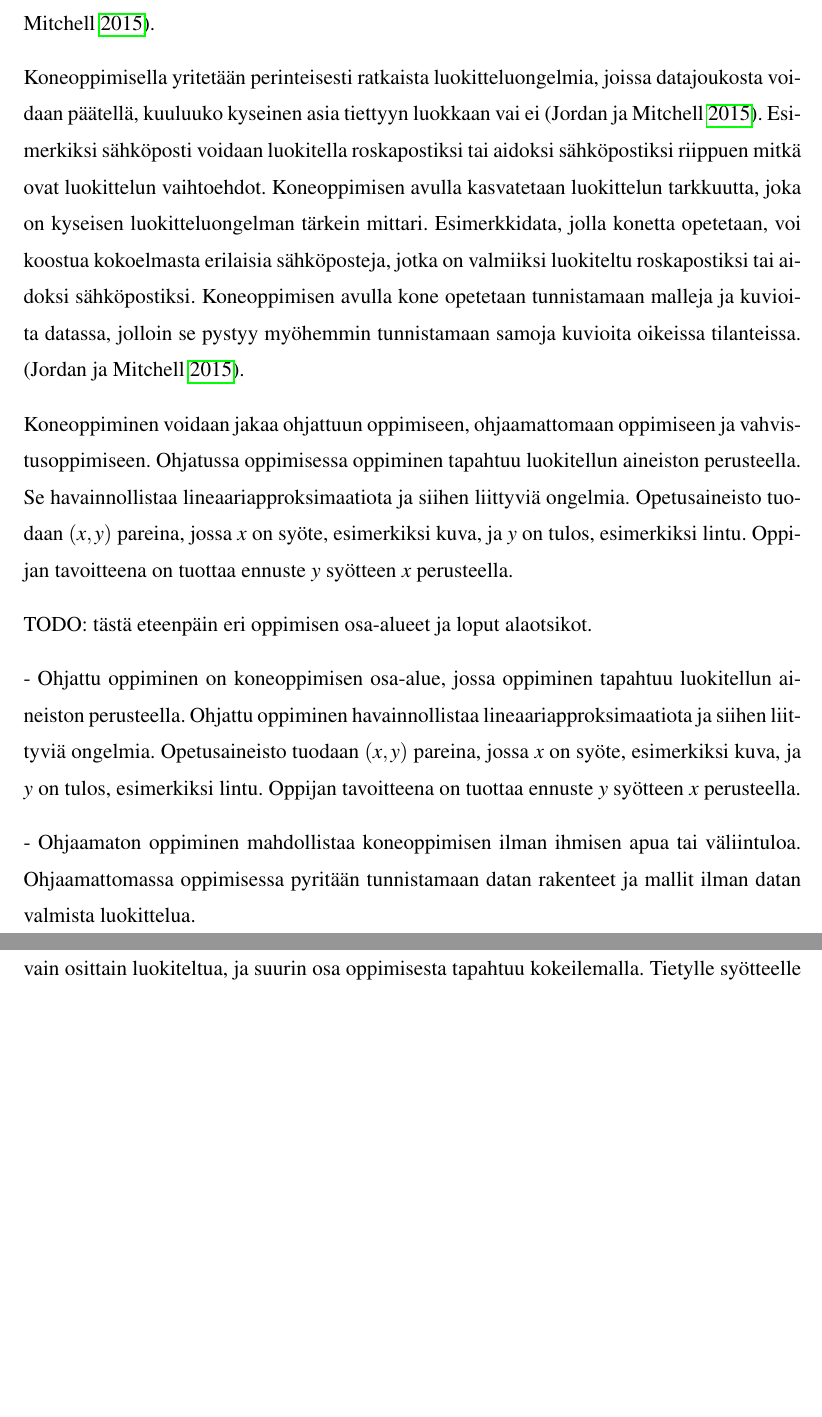
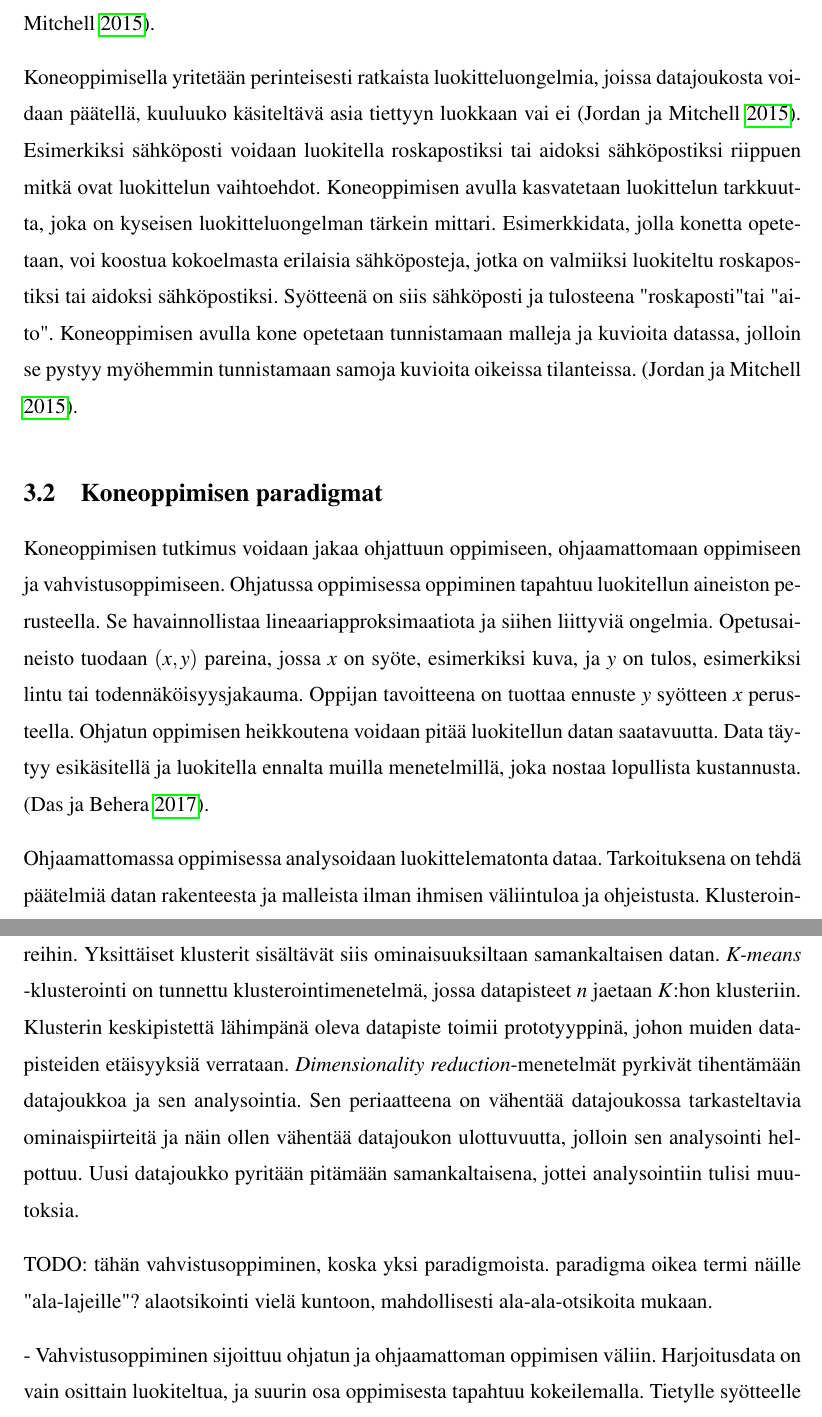
Before and after one commit to skebis/gradu, a LaTeX thesis (gradu_EK.tex): two parts of pages 16 and 17 of 33, joined at a grey line, cut so that both start at the same text, the shorter picture padded with empty space. Compiled offline with pdfLaTeX.

Commit message:
Supervised, unsupervised learning theory.

```diff
--- a/gradu_EK.tex
+++ b/gradu_EK.tex
@@ -182,15 +182,15 @@ Koneoppiminen on tieteenalana yhdistelmä tietotekniikkaa ja tilastotieteitä. T
 
 Tietoteknisten laitteiden suosio ja sitä kautta datan räjähdysmäinen kasvu ovat olleet suuressa roolissa koneoppimisen hyödyntämisessä. Kyseisiä suuria datamassoja eli big dataa on mahdotonta tarkastella manuaalisesti, joten niiden käsittelyyn on otettu käyttöön koneoppimisen menetelmiä. Koneoppimisalgoritmit pystyvät muokkaamaan palveluita vastaamaan jokaisen henkilökohtaisiin tarpeisiin personoidun datan avulla. Esimerkiksi mainoksia voidaan kohdentaa tietyille ryhmille ja vanhoja potilastietoja voidaan hyödyntää hoitotyypin valitsemiseen tietyille potilaille. \parencite{jordan2015machine}. Personoitu data tuo tosin tietoturvallisia haasteita. Henkilödatasta on pyrittävä tekemään anonyymia, jottei sitä pysty yhdistämään suoraan henkilöihin. Samalla kuitenkin data voi olla niin tarkkaa, että jokaisella sanotaan olevan oma digitaalinen sormenjälki suuressa datamassassa. Myös suorituskykyvaatimukset ovat nousseet datan kasvun myötä, joten algoritmit täytyy kehittää mukautuviksi \parencite{jordan2015machine}.
 
-Koneoppimisella yritetään perinteisesti ratkaista luokitteluongelmia, joissa datajoukosta voidaan päätellä, kuuluuko kyseinen asia tiettyyn luokkaan vai ei \parencite{jordan2015machine}. Esimerkiksi sähköposti voidaan luokitella roskapostiksi tai aidoksi sähköpostiksi riippuen mitkä ovat luokittelun vaihtoehdot. Koneoppimisen avulla kasvatetaan luokittelun tarkkuutta, joka on kyseisen luokitteluongelman tärkein mittari. Esimerkkidata, jolla konetta opetetaan, voi koostua kokoelmasta erilaisia sähköposteja, jotka on valmiiksi luokiteltu roskapostiksi tai aidoksi sähköpostiksi. Koneoppimisen avulla kone opetetaan tunnistamaan malleja ja kuvioita datassa, jolloin se pystyy myöhemmin tunnistamaan samoja kuvioita oikeissa tilanteissa. \parencite{jordan2015machine}.
+Koneoppimisella yritetään perinteisesti ratkaista luokitteluongelmia, joissa datajoukosta voidaan päätellä, kuuluuko käsiteltävä asia tiettyyn luokkaan vai ei \parencite{jordan2015machine}. Esimerkiksi sähköposti voidaan luokitella roskapostiksi tai aidoksi sähköpostiksi riippuen mitkä ovat luokittelun vaihtoehdot. Koneoppimisen avulla kasvatetaan luokittelun tarkkuutta, joka on kyseisen luokitteluongelman tärkein mittari. Esimerkkidata, jolla konetta opetetaan, voi koostua kokoelmasta erilaisia sähköposteja, jotka on valmiiksi luokiteltu roskapostiksi tai aidoksi sähköpostiksi. Syötteenä on siis sähköposti ja tulosteena "roskaposti" tai "aito". Koneoppimisen avulla kone opetetaan tunnistamaan malleja ja kuvioita datassa, jolloin se pystyy myöhemmin tunnistamaan samoja kuvioita oikeissa tilanteissa. \parencite{jordan2015machine}.
 
-Koneoppiminen voidaan jakaa ohjattuun oppimiseen, ohjaamattomaan oppimiseen ja vahvistusoppimiseen. Ohjatussa oppimisessa oppiminen tapahtuu luokitellun aineiston perusteella. Se havainnollistaa lineaariapproksimaatiota ja siihen liittyviä ongelmia. Opetusaineisto tuodaan \((x,y)\) pareina, jossa \(x\) on syöte, esimerkiksi kuva, ja \(y\) on tulos, esimerkiksi lintu. Oppijan tavoitteena on tuottaa ennuste \(y\) syötteen \(x\) perusteella.
+\section{Koneoppimisen paradigmat}
 
-TODO: tästä eteenpäin eri oppimisen osa-alueet ja loput alaotsikot.
+Koneoppimisen tutkimus voidaan jakaa ohjattuun oppimiseen, ohjaamattomaan oppimiseen ja vahvistusoppimiseen. Ohjatussa oppimisessa oppiminen tapahtuu luokitellun aineiston perusteella. Se havainnollistaa lineaariapproksimaatiota ja siihen liittyviä ongelmia. Opetusaineisto tuodaan \((x,y)\) pareina, jossa \(x\) on syöte, esimerkiksi kuva, ja \(y\) on tulos, esimerkiksi lintu tai todennäköisyysjakauma. Oppijan tavoitteena on tuottaa ennuste \(y\) syötteen \(x\) perusteella. Ohjatun oppimisen heikkoutena voidaan pitää luokitellun datan saatavuutta. Data täytyy esikäsitellä ja luokitella ennalta muilla menetelmillä, joka nostaa lopullista kustannusta. \parencite{das2017survey}.
 
-- Ohjattu oppiminen on koneoppimisen osa-alue, jossa oppiminen tapahtuu luokitellun aineiston perusteella. Ohjattu oppiminen havainnollistaa lineaariapproksimaatiota ja siihen liittyviä ongelmia. Opetusaineisto tuodaan \((x,y)\) pareina, jossa \(x\) on syöte, esimerkiksi kuva, ja \(y\) on tulos, esimerkiksi lintu. Oppijan tavoitteena on tuottaa ennuste \(y\) syötteen \(x\) perusteella.
+Ohjaamattomassa oppimisessa analysoidaan luokittelematonta dataa. Tarkoituksena on tehdä päätelmiä datan rakenteesta ja malleista ilman ihmisen väliintuloa ja ohjeistusta. Klusteroinniksi kutsutaan menetelmiä, joissa datapisteet jaetaan ominaispiirteidensä perusteella klustereihin. Yksittäiset klusterit sisältävät siis ominaisuuksiltaan samankaltaisen datan. \textit{K-means} -klusterointi on tunnettu klusterointimenetelmä, jossa datapisteet \(n\) jaetaan \(K\):hon klusteriin. Klusterin keskipistettä lähimpänä oleva datapiste toimii prototyyppinä, johon muiden datapisteiden etäisyyksiä verrataan. \textit{Dimensionality reduction}-menetelmät pyrkivät tihentämään datajoukkoa ja sen analysointia. Sen periaatteena on vähentää datajoukossa tarkasteltavia ominaispiirteitä ja näin ollen vähentää datajoukon ulottuvuutta, jolloin sen analysointi helpottuu. Uusi datajoukko pyritään pitämään samankaltaisena, jottei analysointiin tulisi muutoksia.
 
-- Ohjaamaton oppiminen mahdollistaa koneoppimisen ilman ihmisen apua tai väliintuloa. Ohjaamattomassa oppimisessa pyritään tunnistamaan datan rakenteet ja mallit ilman datan valmista luokittelua.
+TODO: tähän vahvistusoppiminen, koska yksi paradigmoista. paradigma oikea termi näille "ala-lajeille"? alaotsikointi vielä kuntoon, mahdollisesti ala-ala-otsikoita mukaan.
 
 - Vahvistusoppiminen sijoittuu ohjatun ja ohjaamattoman oppimisen väliin. Harjoitusdata on vain osittain luokiteltua, ja suurin osa oppimisesta tapahtuu kokeilemalla. Tietylle syötteelle \(x\) ei siis anneta valmiiksi oikeaa tulosta \(y\), vaan agentti saa jokaisesta toiminnasta positiivisen tai negatiivisen palautteen tai palkkion. Agentin tarkoituksena on maksimoida palkkioiden summa tehtävää suorittaessa. Vahvistusoppimisesta selitetään luvussa \ref{sec:vahvistusoppiminen} lisää.
 
```
Also changed, not shown: gradu_EK.bib (+7 -7 lines), gradu_EK.pdf, gradu_EK.tex (2 more changed lines), 1 other file.
